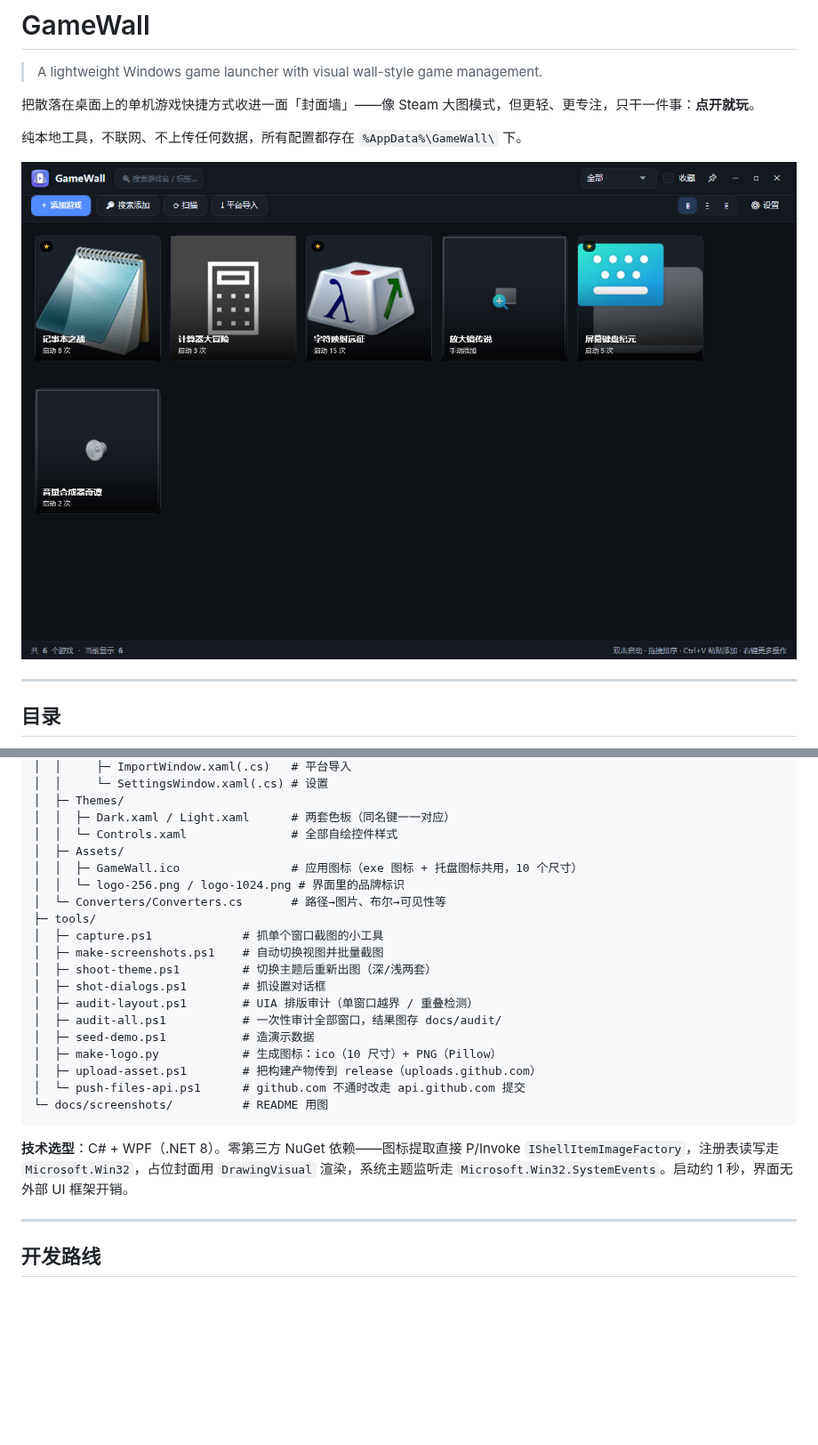
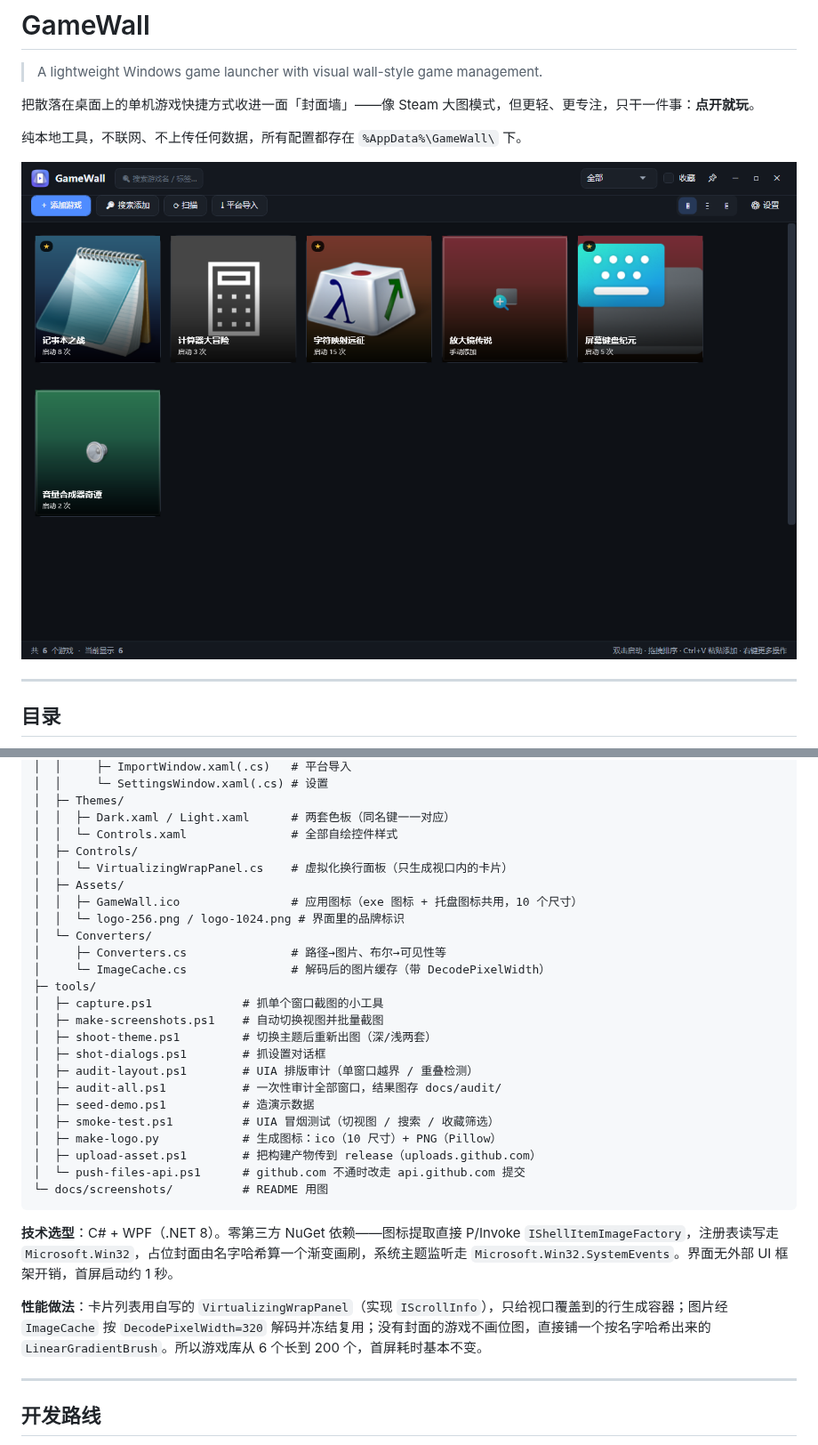
Before and after one commit to jichun29/GameWall-Launcher, a Markdown page: README.md, 2 parts joined by grey strips. Shown at 89% size. Drawn GitHub-style; pictures changed too: docs/screenshots/dark-wall.png; blank space fills up the shorter version.

````diff
--- a/README.md
+++ b/README.md
@@ -342,10 +343,14 @@ GameWall/
 │  ├─ Themes/
 │  │  ├─ Dark.xaml / Light.xaml      # 两套色板（同名键一一对应）
 │  │  └─ Controls.xaml               # 全部自绘控件样式
+│  ├─ Controls/
+│  │  └─ VirtualizingWrapPanel.cs    # 虚拟化换行面板（只生成视口内的卡片）
 │  ├─ Assets/
 │  │  ├─ GameWall.ico                # 应用图标（exe 图标 + 托盘图标共用，10 个尺寸）
 │  │  └─ logo-256.png / logo-1024.png # 界面里的品牌标识
-│  └─ Converters/Converters.cs       # 路径→图片、布尔→可见性等
+│  └─ Converters/
+│     ├─ Converters.cs               # 路径→图片、布尔→可见性等
+│     └─ ImageCache.cs               # 解码后的图片缓存（带 DecodePixelWidth）
 ├─ tools/
 │  ├─ capture.ps1             # 抓单个窗口截图的小工具
 │  ├─ make-screenshots.ps1    # 自动切换视图并批量截图
@@ -354,13 +359,16 @@ GameWall/
 │  ├─ audit-layout.ps1        # UIA 排版审计（单窗口越界 / 重叠检测）
 │  ├─ audit-all.ps1           # 一次性审计全部窗口，结果图存 docs/audit/
 │  ├─ seed-demo.ps1           # 造演示数据
+│  ├─ smoke-test.ps1          # UIA 冒烟测试（切视图 / 搜索 / 收藏筛选）
 │  ├─ make-logo.py            # 生成图标：ico（10 尺寸）+ PNG（Pillow）
 │  ├─ upload-asset.ps1        # 把构建产物传到 release（uploads.github.com）
 │  └─ push-files-api.ps1      # github.com 不通时改走 api.github.com 提交
 └─ docs/screenshots/          # README 用图
 ```
 
-**技术选型**：C# + WPF（.NET 8）。零第三方 NuGet 依赖——图标提取直接 P/Invoke `IShellItemImageFactory`，注册表读写走 `Microsoft.Win32`，占位封面用 `DrawingVisual` 渲染，系统主题监听走 `Microsoft.Win32.SystemEvents`。启动约 1 秒，界面无外部 UI 框架开销。
+**技术选型**：C# + WPF（.NET 8）。零第三方 NuGet 依赖——图标提取直接 P/Invoke `IShellItemImageFactory`，注册表读写走 `Microsoft.Win32`，占位封面由名字哈希算一个渐变画刷，系统主题监听走 `Microsoft.Win32.SystemEvents`。界面无外部 UI 框架开销，首屏启动约 1 秒。
+
+**性能做法**：卡片列表用自写的 `VirtualizingWrapPanel`（实现 `IScrollInfo`），只给视口覆盖到的行生成容器；图片经 `ImageCache` 按 `DecodePixelWidth=320` 解码并冻结复用；没有封面的游戏不画位图，直接铺一个按名字哈希出来的 `LinearGradientBrush`。所以游戏库从 6 个长到 200 个，首屏耗时基本不变。
 
 ---
 
````
Also changed, not shown: other parts of README.md (+7 -2 lines), docs/screenshots/dark-compact.png, docs/screenshots/dark-list.png, docs/screenshots/light-compact.png, docs/screenshots/light-list.png, docs/screenshots/light-wall.png, 10 other files.
